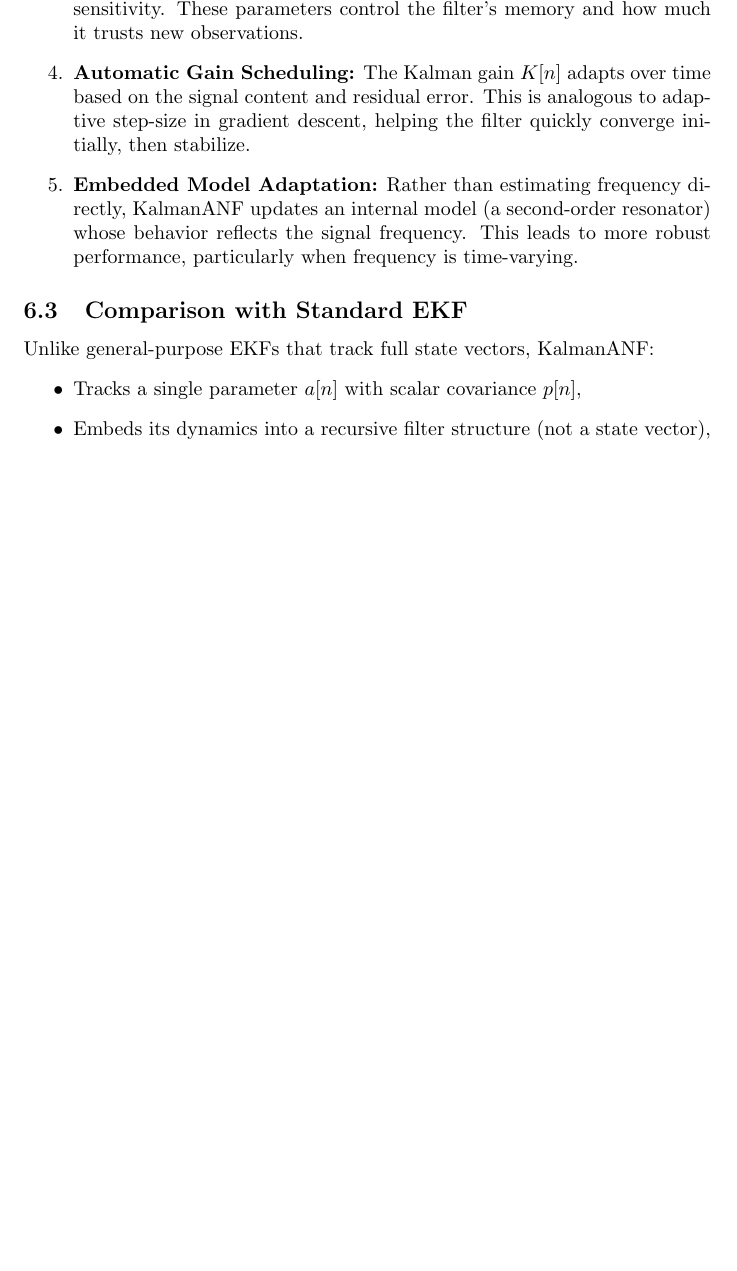
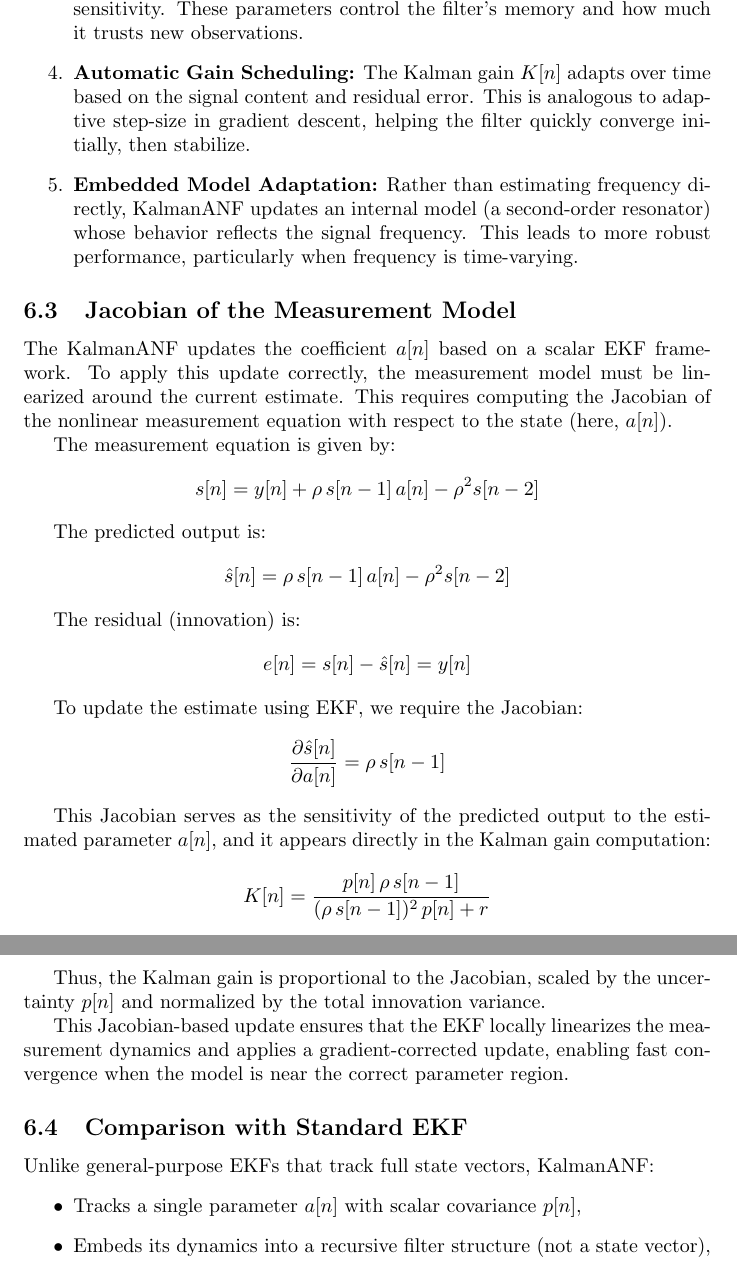
Before and after one commit to bareboat-necessities/bbn-wave-period-esp32, a LaTeX document (bbn_wave_freq_m5atomS3/doc/freq_tracking_adaptive_notch_kalman.tex): part of page 8 of 9 before the commit and two parts of pages 8 and 9 of 9 after it, the two joined at a grey line, cut so that both start at the same text, the shorter picture padded with empty space. Compiled offline with pdfLaTeX.

Commit message:
Update freq_tracking_adaptive_notch_kalman.tex

```diff
--- a/bbn_wave_freq_m5atomS3/doc/freq_tracking_adaptive_notch_kalman.tex
+++ b/bbn_wave_freq_m5atomS3/doc/freq_tracking_adaptive_notch_kalman.tex
@@ -315,6 +315,39 @@ The KalmanANF exhibits several adaptive properties that make it effective for fr
   \item \textbf{Embedded Model Adaptation:} Rather than estimating frequency directly, KalmanANF updates an internal model (a second-order resonator) whose behavior reflects the signal frequency. This leads to more robust performance, particularly when frequency is time-varying.
 \end{enumerate}
 
+\subsection{Jacobian of the Measurement Model}
+
+The KalmanANF updates the coefficient \( a[n] \) based on a scalar EKF framework. To apply this update correctly, the measurement model must be linearized around the current estimate. This requires computing the Jacobian of the nonlinear measurement equation with respect to the state (here, \( a[n] \)).
+
+The measurement equation is given by:
+\[
+s[n] = y[n] + \rho\,s[n-1]\,a[n] - \rho^2 s[n-2]
+\]
+
+The predicted output is:
+\[
+\hat{s}[n] = \rho\,s[n-1]\,a[n] - \rho^2 s[n-2]
+\]
+
+The residual (innovation) is:
+\[
+e[n] = s[n] - \hat{s}[n] = y[n]
+\]
+
+To update the estimate using EKF, we require the Jacobian:
+\[
+\frac{\partial \hat{s}[n]}{\partial a[n]} = \rho\,s[n-1]
+\]
+
+This Jacobian serves as the sensitivity of the predicted output to the estimated parameter \( a[n] \), and it appears directly in the Kalman gain computation:
+\[
+K[n] = \frac{p[n]\,\rho\,s[n-1]}{(\rho\,s[n-1])^2\,p[n] + r}
+\]
+
+Thus, the Kalman gain is proportional to the Jacobian, scaled by the uncertainty \( p[n] \) and normalized by the total innovation variance.
+
+This Jacobian-based update ensures that the EKF locally linearizes the measurement dynamics and applies a gradient-corrected update, enabling fast convergence when the model is near the correct parameter region.
+
 \subsection{Comparison with Standard EKF}
 
 Unlike general-purpose EKFs that track full state vectors, KalmanANF:
```
